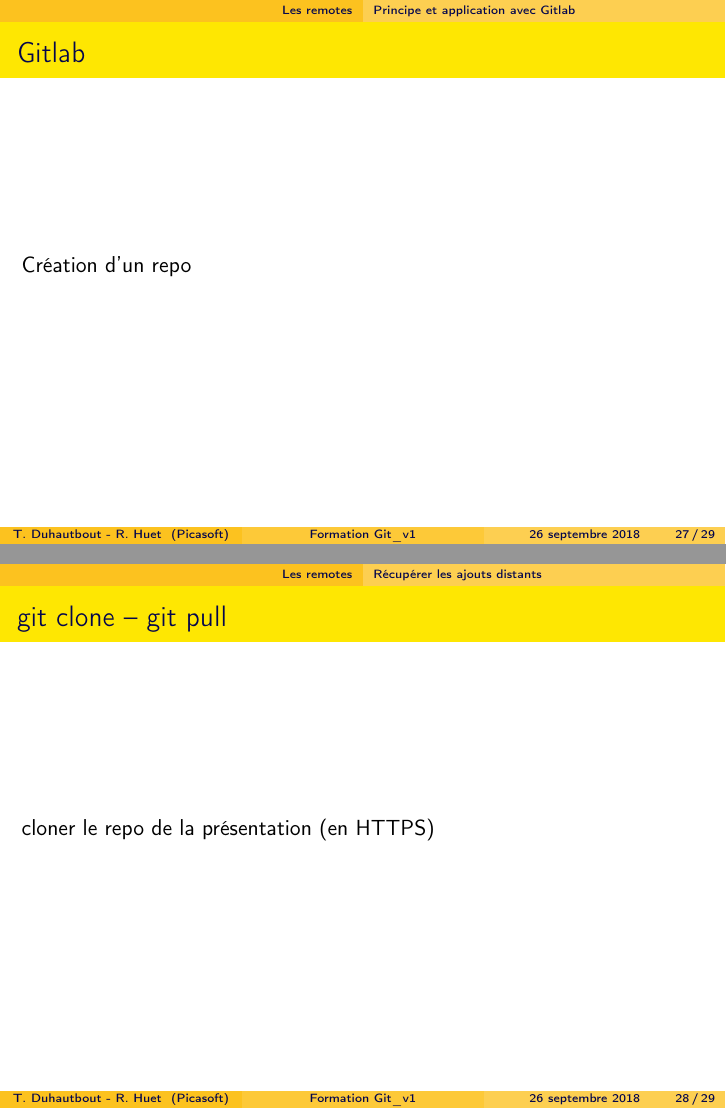
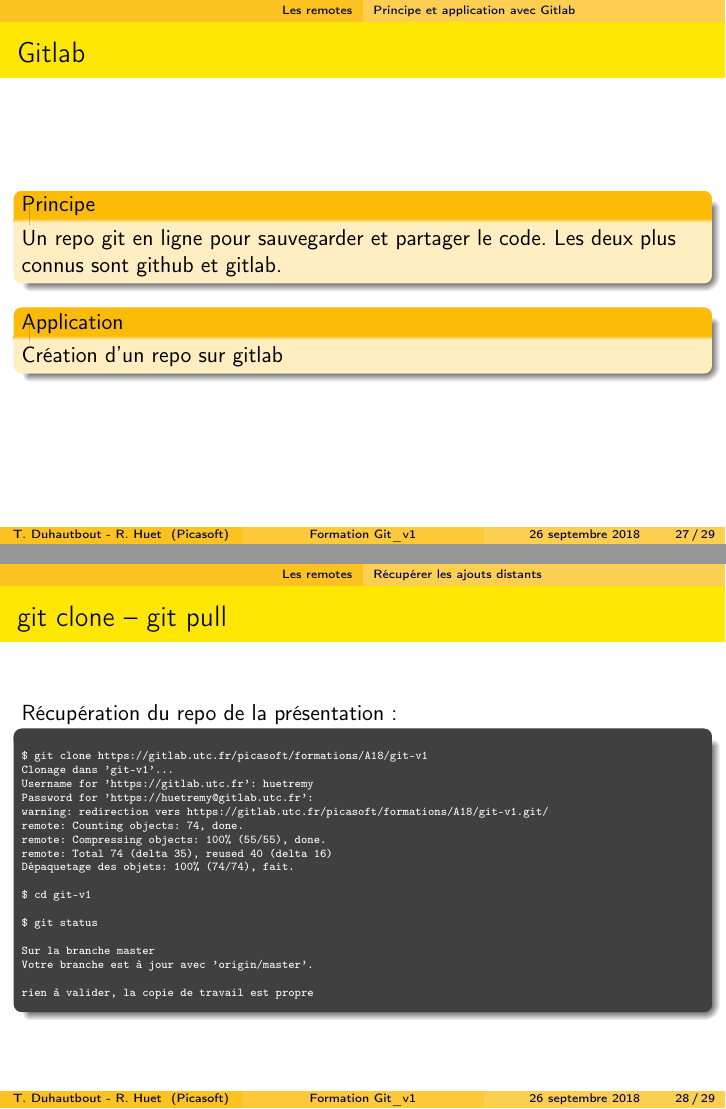
Before and after one commit to MarcJerome73/exo1, LaTeX slides (presentation.tex): pages 27 and 28 of 29, joined at a grey line. Compiled offline with pdfLaTeX.

Commit message:
Principe remote + git clone

```diff
--- a/presentation.tex
+++ b/presentation.tex
@@ -514,13 +514,40 @@
 \subsection{Principe et application avec Gitlab}
 
 \begin{frame}{Gitlab}
-	Création d'un repo
+	\begin{block}{Principe}
+		Un repo git en ligne pour sauvegarder et partager le code. Les deux plus connus sont github et gitlab.
+	\end{block}
+	\begin{block}{Application}
+		Création d'un repo sur gitlab
+	\end{block}
 \end{frame}
 
 \subsection{Récupérer les ajouts distants}
 
-\begin{frame}{git clone -- git pull}
-	cloner le repo de la présentation (en HTTPS)
+\begin{frame}[fragile]{git clone -- git pull}
+	Récupération du repo de la présentation :
+	\begin{beamercolorbox}[rounded=true,shadow=true]{terminal}
+		\begin{Verbatim}
+$ git clone https://gitlab.utc.fr/picasoft/formations/A18/git-v1 \Pause
+Clonage dans 'git-v1'...
+Username for 'https://gitlab.utc.fr':\Pause{}huetremy \Pause
+Password for 'https://huetremy@gitlab.utc.fr': \Pause
+warning: redirection vers https://gitlab.utc.fr/picasoft/formations/A18/git-v1.git/
+remote: Counting objects: 74, done.
+remote: Compressing objects: 100% (55/55), done.
+remote: Total 74 (delta 35), reused 40 (delta 16)
+Dépaquetage des objets: 100% (74/74), fait.\Pause
+
+$ cd git-v1 \Pause
+
+$ git status
+
+Sur la branche master
+Votre branche est à jour avec 'origin/master'.
+
+rien à valider, la copie de travail est propre
+		\end{Verbatim}
+	\end{beamercolorbox}
 \end{frame}
 
 \subsection{Envoyer des modifications}
```
